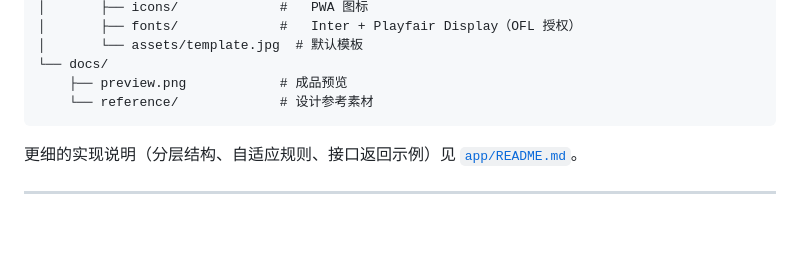
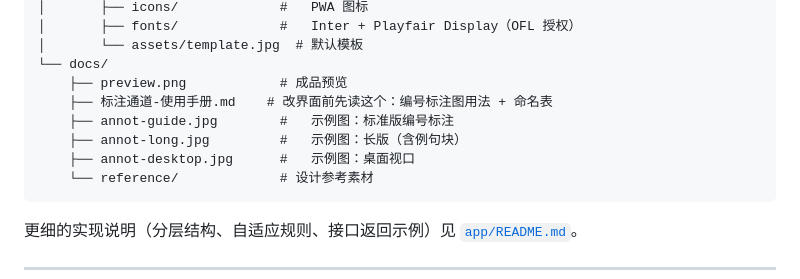
Before and after one commit to jiyeqian/dailysentence, a Markdown page: README.md, the part around the change. GitHub-like rendering; blank space fills up the shorter version.

````diff
--- a/README.md
+++ b/README.md
@@ -140,6 +140,10 @@ PORT=3000 node server.js  # 自定义端口
 │       └── assets/template.jpg  # 默认模板
 └── docs/
     ├── preview.png            # 成品预览
+    ├── 标注通道-使用手册.md    # 改界面前先读这个：编号标注图用法 + 命名表
+    ├── annot-guide.jpg        #   示例图：标准版编号标注
+    ├── annot-long.jpg         #   示例图：长版（含例句块）
+    ├── annot-desktop.jpg      #   示例图：桌面视口
     └── reference/             # 设计参考素材
 ```
 
````
Also changed, not shown: app/README.md (+6 -2 lines), docs/标注通道-使用手册.md (added, +326 -0 lines), docs/annot-desktop.jpg (added), docs/annot-guide.jpg (added), docs/annot-long.jpg (added), 1 other file.
